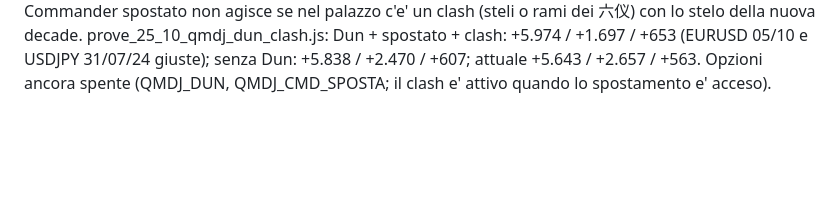
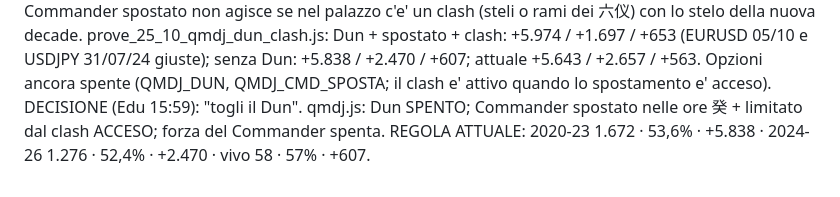
Before and after one commit to edufengshui/storico-trading, a Markdown page: RIPARTENZA_24_10_2026_S61.md, the part around the change. Rendered like a GitHub page; blank space fills up the shorter version.

Commit message:
QMDJ: Dun tolto, Commander spostato acceso (Edu, 25/10/2026)
Co-Authored-By: Claude Opus 5.5 <noreply@anthropic.com>
Claude-Session: https://claude.ai/code/session_01UUgqwAH4xVogYadbo3VLGX

```diff
--- a/RIPARTENZA_24_10_2026_S61.md
+++ b/RIPARTENZA_24_10_2026_S61.md
@@ -209,3 +209,5 @@ Edu 15:58 (USDJPY 31/07/2024): "il nuovo Commander che arriva su Xun trova un cl
 il Commander spostato non agisce se nel palazzo c'e' un clash (steli o rami dei 六仪) con lo stelo della nuova decade. prove_25_10_qmdj_dun_clash.js:
 Dun + spostato + clash: +5.974 / +1.697 / +653 (EURUSD 05/10 e USDJPY 31/07/24 giuste); senza Dun: +5.838 / +2.470 / +607;
 attuale +5.643 / +2.657 / +563. Opzioni ancora spente (QMDJ_DUN, QMDJ_CMD_SPOSTA; il clash e' attivo quando lo spostamento e' acceso).
+DECISIONE (Edu 15:59): "togli il Dun". qmdj.js: Dun SPENTO; Commander spostato nelle ore 癸 + limitato dal clash ACCESO; forza del Commander spenta.
+REGOLA ATTUALE: 2020-23 1.672 · 53,6% · +5.838 · 2024-26 1.276 · 52,4% · +2.470 · vivo 58 · 57% · +607.
```
